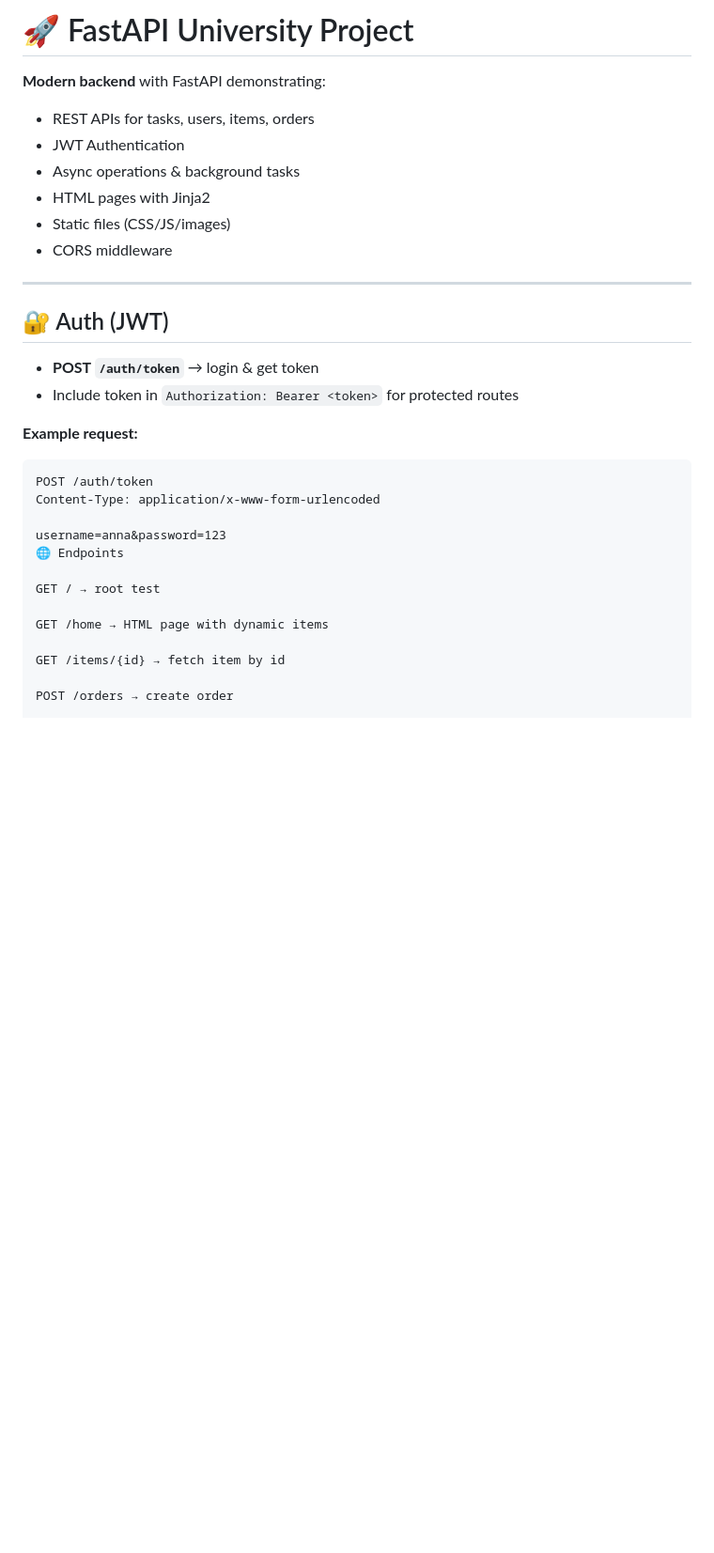
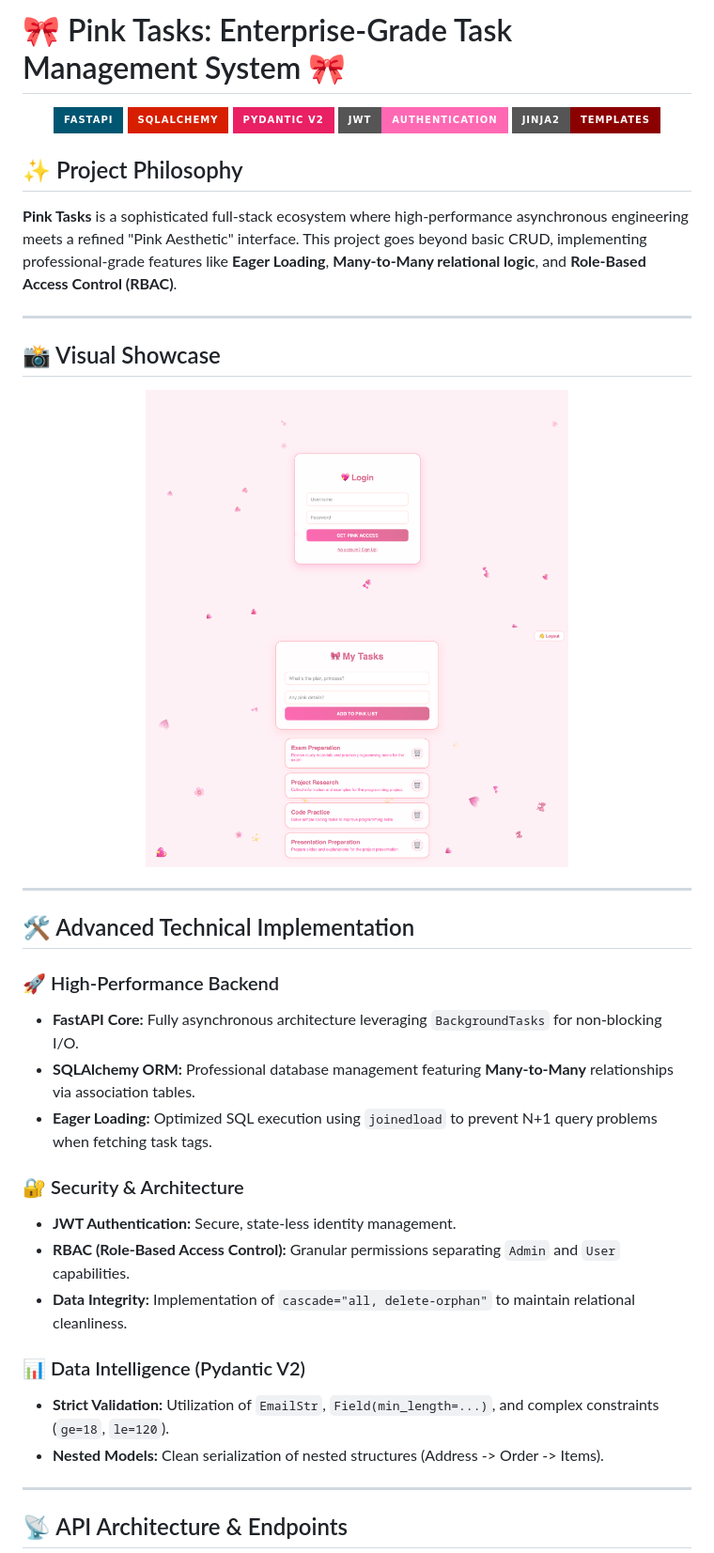
Before and after one commit to marymurrr/fastapi-university-project, a Markdown page: README.md, the part around one of its changes. Shown at 94% size. Drawn GitHub-style; pictures changed too: dashboard.png (added), login.png (added); badges without logos; blank space fills up the shorter version.

Commit message:
🚀 ULTRA FINAL: Professional Pink Aesthetic README with Full Logic

````diff
--- a/README.md
+++ b/README.md
@@ -1,35 +1,44 @@
-# 🚀 FastAPI University Project
+# 🎀 Pink Tasks: Enterprise-Grade Task Management System 🎀
 
-**Modern backend** with FastAPI demonstrating:
+<p align="center">
+  <img src="https://img.shields.io/badge/FastAPI-005571?style=for-the-badge&logo=fastapi" alt="FastAPI">
+  <img src="https://img.shields.io/badge/SQLAlchemy-D71F00?style=for-the-badge&logo=sqlalchemy" alt="SQLAlchemy">
+  <img src="https://img.shields.io/badge/Pydantic_V2-E92063?style=for-the-badge&logo=pydantic" alt="Pydantic">
+  <img src="https://img.shields.io/badge/JWT-Authentication-ff69b4?style=for-the-badge" alt="JWT">
+  <img src="https://img.shields.io/badge/Jinja2-Templates-darkred?style=for-the-badge" alt="Jinja2">
+</p>
 
-- REST APIs for tasks, users, items, orders
-- JWT Authentication
-- Async operations & background tasks
-- HTML pages with Jinja2
-- Static files (CSS/JS/images)
-- CORS middleware
+## ✨ Project Philosophy
+**Pink Tasks** is a sophisticated full-stack ecosystem where high-performance asynchronous engineering meets a refined "Pink Aesthetic" interface. This project goes beyond basic CRUD, implementing professional-grade features like **Eager Loading**, **Many-to-Many relational logic**, and **Role-Based Access Control (RBAC)**.
 
 ---
 
-## 🔐 Auth (JWT)
+## 📸 Visual Showcase
 
-- **POST `/auth/token`** → login & get token
-- Include token in `Authorization: Bearer <token>` for protected routes
+<p align="center">
+  <img src="login.png" width="450" style="border-radius: 15px; border: 3px solid #ffb6c1; margin: 10px;">
+  <img src="dashboard.png" width="450" style="border-radius: 15px; border: 3px solid #ffb6c1; margin: 10px;">
+</p>
 
-**Example request:**
+---
 
-```http
-POST /auth/token
-Content-Type: application/x-www-form-urlencoded
+## 🛠 Advanced Technical Implementation
 
-username=anna&password=123
-🌐 Endpoints
+### 🚀 High-Performance Backend
+- **FastAPI Core:** Fully asynchronous architecture leveraging `BackgroundTasks` for non-blocking I/O.
+- **SQLAlchemy ORM:** Professional database management featuring **Many-to-Many** relationships via association tables.
+- **Eager Loading:** Optimized SQL execution using `joinedload` to prevent N+1 query problems when fetching task tags.
 
-GET / → root test
+### 🔐 Security & Architecture
+- **JWT Authentication:** Secure, state-less identity management.
+- **RBAC (Role-Based Access Control):** Granular permissions separating `Admin` and `User` capabilities.
+- **Data Integrity:** Implementation of `cascade="all, delete-orphan"` to maintain relational cleanliness.
 
-GET /home → HTML page with dynamic items
+### 📊 Data Intelligence (Pydantic V2)
+- **Strict Validation:** Utilization of `EmailStr`, `Field(min_length=...)`, and complex constraints (`ge=18`, `le=120`).
+- **Nested Models:** Clean serialization of nested structures (Address -> Order -> Items).
 
-GET /items/{id} → fetch item by id
+---
 
-POST /orders → create order
+## 📡 API Architecture & Endpoints
 
````
Also changed, not shown: other parts of README.md (+34 -13 lines), 9 other files.
